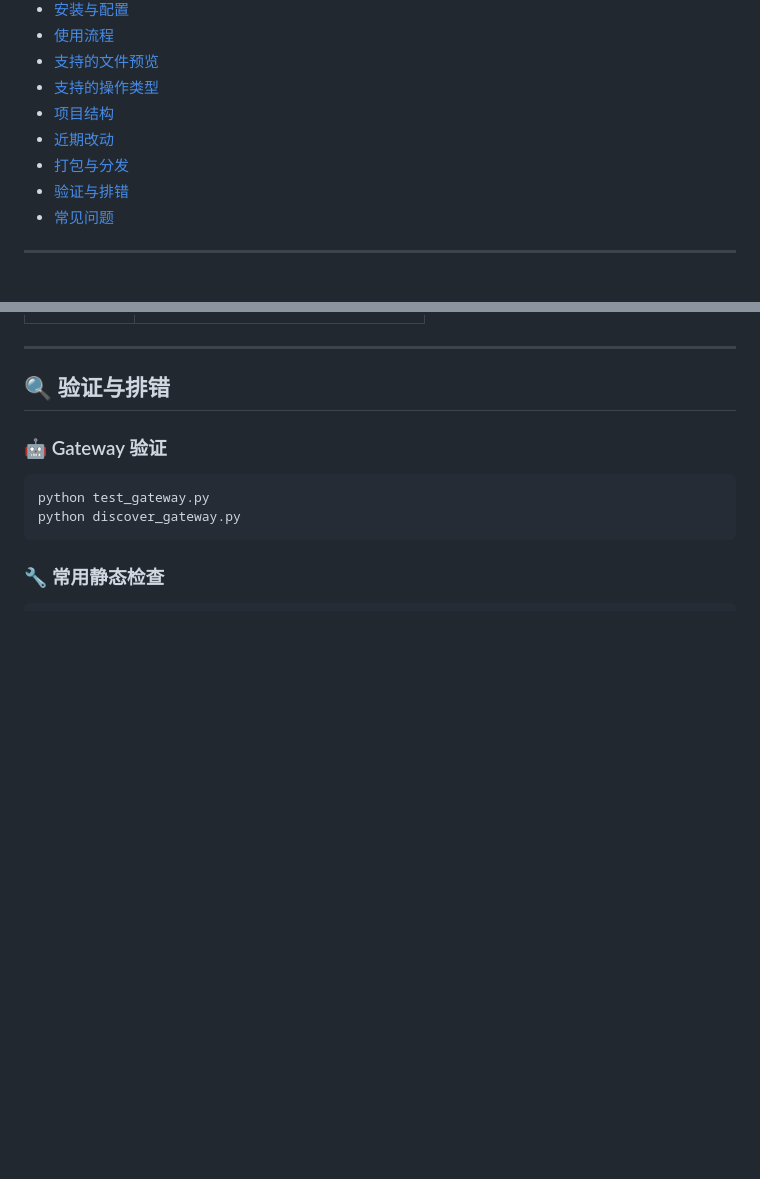
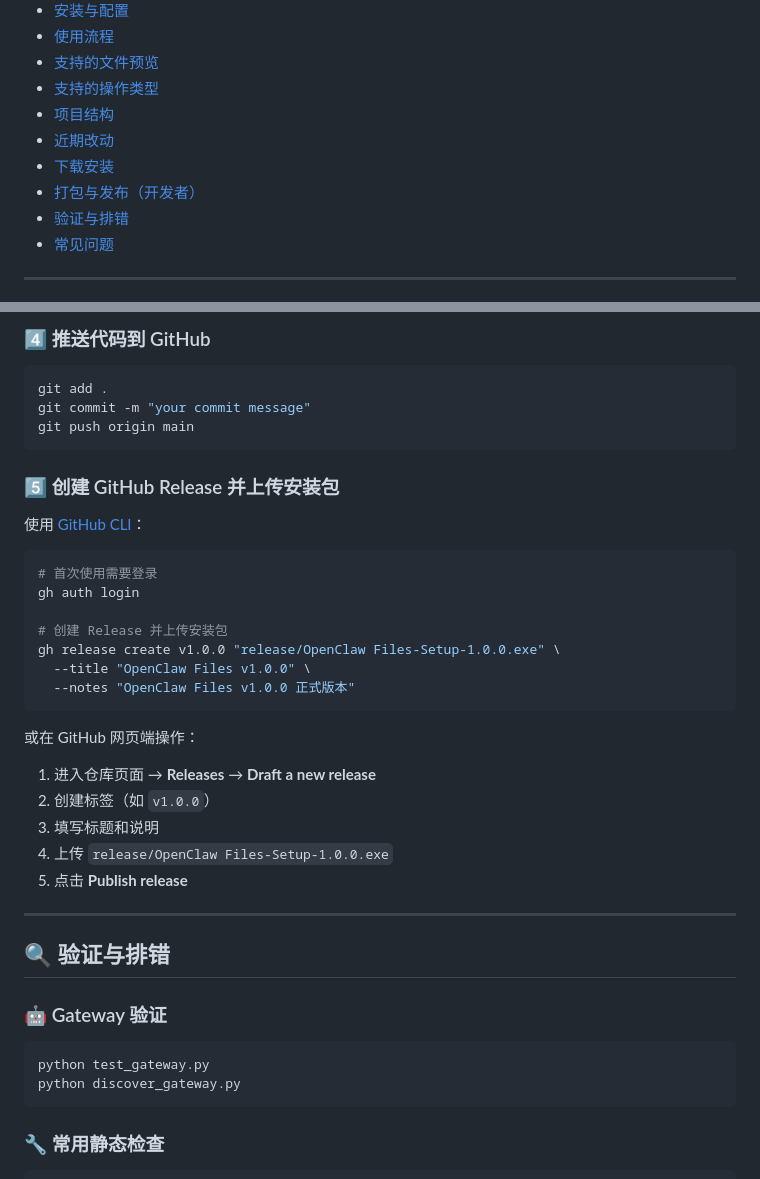
Before and after one commit to lpz7777777/OpenClaw_Files, a Markdown page: README.md, 2 parts joined by grey strips. Drawn GitHub-style; blank space fills up the shorter version.

````diff
--- a/README.md
+++ b/README.md
@@ -28,7 +28,8 @@
 - [支持的操作类型](#-支持的操作类型)
 - [项目结构](#-项目结构)
 - [近期改动](#-近期改动)
-- [打包与分发](#-打包与分发)
+- [下载安装](#-下载安装)
+- [打包与发布（开发者）](#-打包与发布开发者)
 - [验证与排错](#-验证与排错)
 - [常见问题](#-常见问题)
 
@@ -480,3 +536,32 @@ npm run build
+### 4️⃣ 推送代码到 GitHub
+
+```bash
+git add .
+git commit -m "your commit message"
+git push origin main
+```
+
+### 5️⃣ 创建 GitHub Release 并上传安装包
+
+使用 [GitHub CLI](https://cli.github.com/)：
+
+```bash
+# 首次使用需要登录
+gh auth login
+
+# 创建 Release 并上传安装包
+gh release create v1.0.0 "release/OpenClaw Files-Setup-1.0.0.exe" \
+  --title "OpenClaw Files v1.0.0" \
+  --notes "OpenClaw Files v1.0.0 正式版本"
+```
+
+或在 GitHub 网页端操作：
+
+1. 进入仓库页面 → **Releases** → **Draft a new release**
+2. 创建标签（如 `v1.0.0`）
+3. 填写标题和说明
+4. 上传 `release/OpenClaw Files-Setup-1.0.0.exe`
+5. 点击 **Publish release**
 
 ---
 
````
Also changed, not shown: other parts of README.md (+62 -7 lines).
